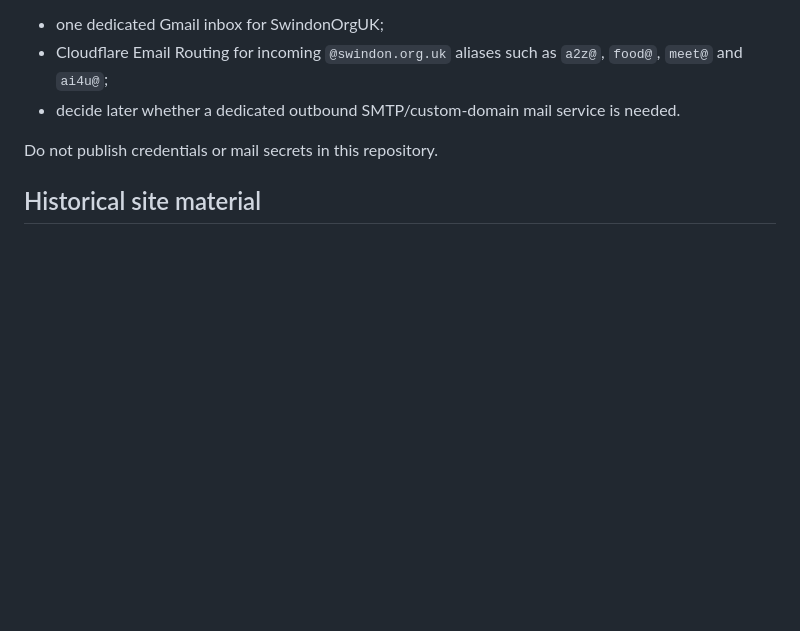
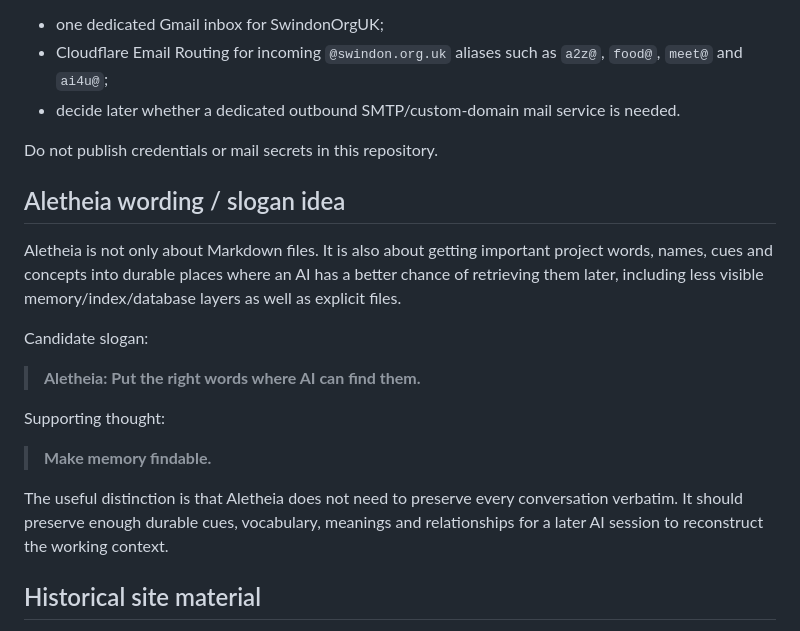
Before and after one commit to KarstenEvans/SwindonOrgUK, a Markdown page: ideas.md, the part around the change. Drawn GitHub-style; blank space fills up the shorter version.

Commit message:
Add Aletheia memory slogan idea

```diff
--- a/ideas.md
+++ b/ideas.md
@@ -69,6 +69,20 @@ Likely model after DNS migration:
 
 Do not publish credentials or mail secrets in this repository.
 
+## Aletheia wording / slogan idea
+
+Aletheia is not only about Markdown files. It is also about getting important project words, names, cues and concepts into durable places where an AI has a better chance of retrieving them later, including less visible memory/index/database layers as well as explicit files.
+
+Candidate slogan:
+
+> **Aletheia: Put the right words where AI can find them.**
+
+Supporting thought:
+
+> **Make memory findable.**
+
+The useful distinction is that Aletheia does not need to preserve every conversation verbatim. It should preserve enough durable cues, vocabulary, meanings and relationships for a later AI session to reconstruct the working context.
+
 ## Historical site material
 
 The old `/election/` material dates from the 2010 SwindonOrgUK political/protest project. Treat it as historical/archive content unless deliberately revived. Do not let old election material become the default landing route or current-site description.
```
